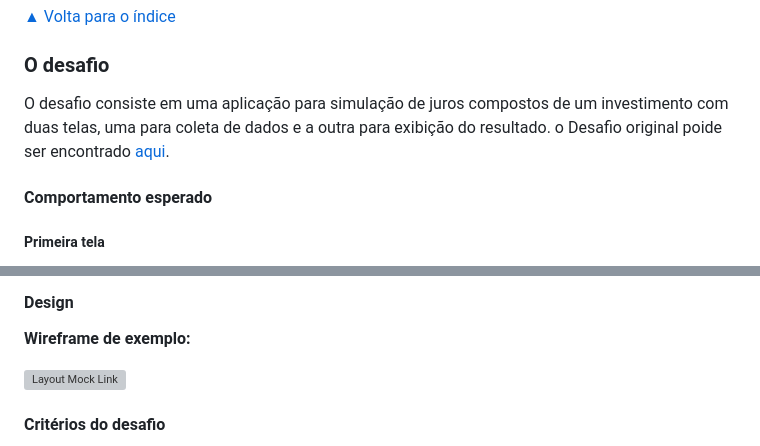
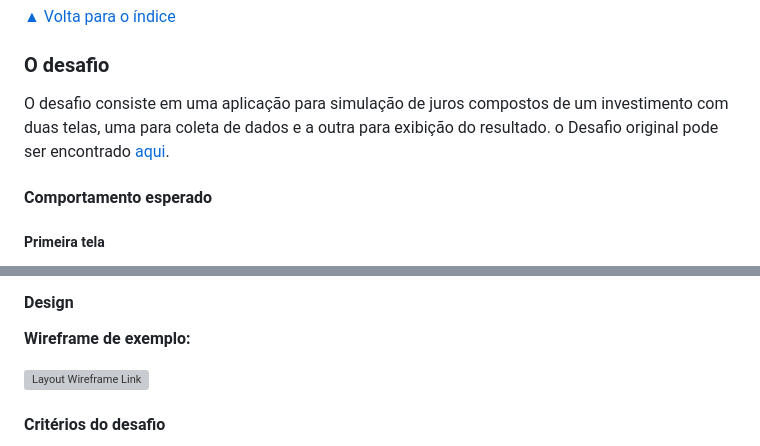
Before and after one commit to jefersonBorges/ffjs-compound-interest-challenge, a Markdown page: README.md, 2 parts joined by grey strips. Drawn GitHub-style; grey boxes are pictures that could not be loaded.

Commit message:
fixing Readme typo

```diff
--- a/README.md
+++ b/README.md
@@ -23,7 +23,7 @@ Esta aplicação consiste na solução de um desafio de desenvolvimento de um **
 
 ### O desafio
 
-O desafio consiste em uma aplicação para simulação de juros compostos de um investimento com duas telas, uma para coleta de dados e a outra para exibição do resultado. o Desafio original poide ser encontrado [aqui](https://github.com/thiagocontaparatestes/testes-vaga-emprego/blob/main/teste-juros-compostos.md).
+O desafio consiste em uma aplicação para simulação de juros compostos de um investimento com duas telas, uma para coleta de dados e a outra para exibição do resultado. o Desafio original pode ser encontrado [aqui](https://github.com/thiagocontaparatestes/testes-vaga-emprego/blob/main/teste-juros-compostos.md).
 
 #### Comportamento esperado
 
@@ -69,7 +69,7 @@ A segunda tela deverá exibir um texto com as informaçoes dos campos de nome, m
 
 **Wireframe de exemplo:**
 
-![Layout Mock Link](https://raw.githubusercontent.com/ciclic/test-frontend/master/wireframe.png)
+![Layout Wireframe Link](https://raw.githubusercontent.com/ciclic/test-frontend/master/wireframe.png)
 
 #### Critérios do desafio
 
```
